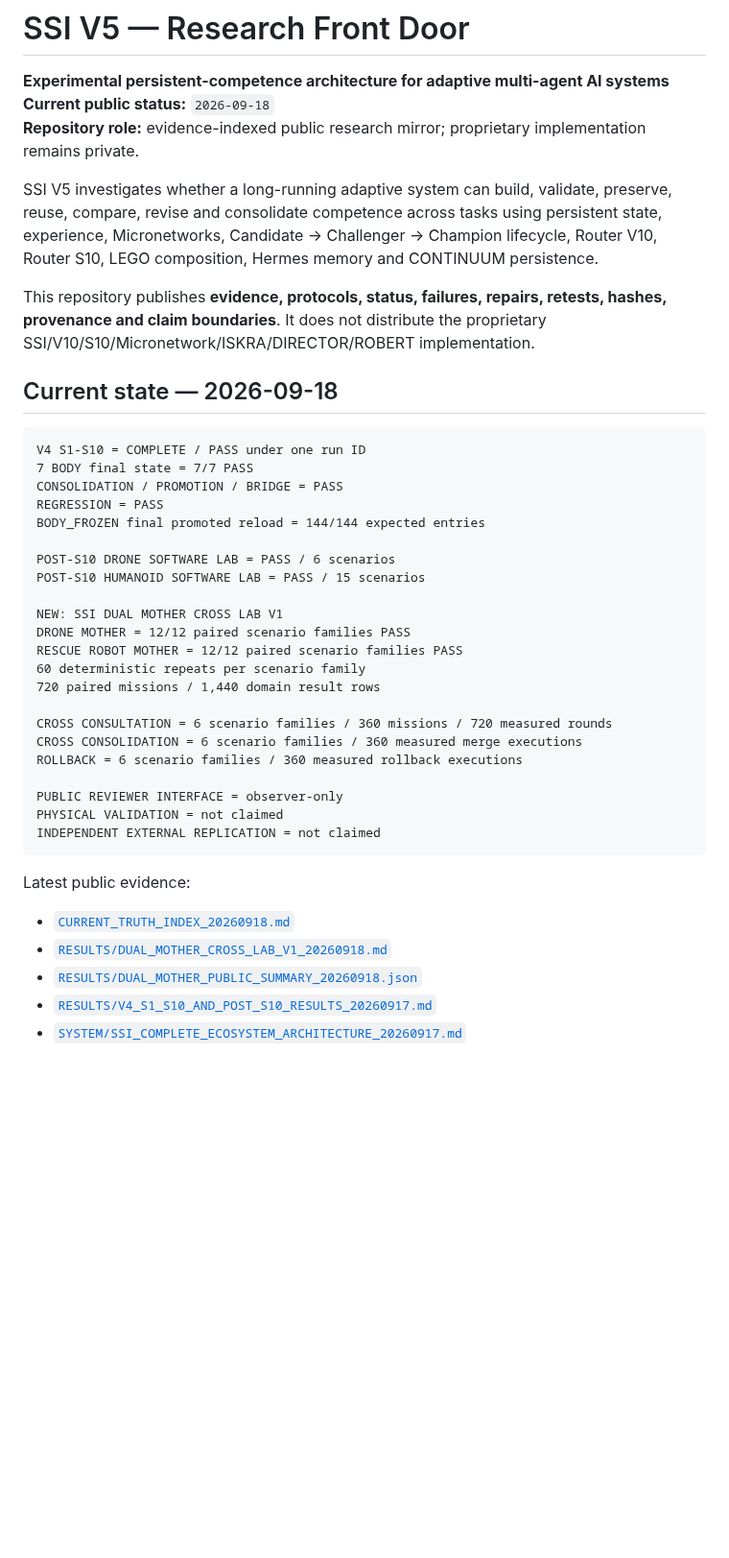
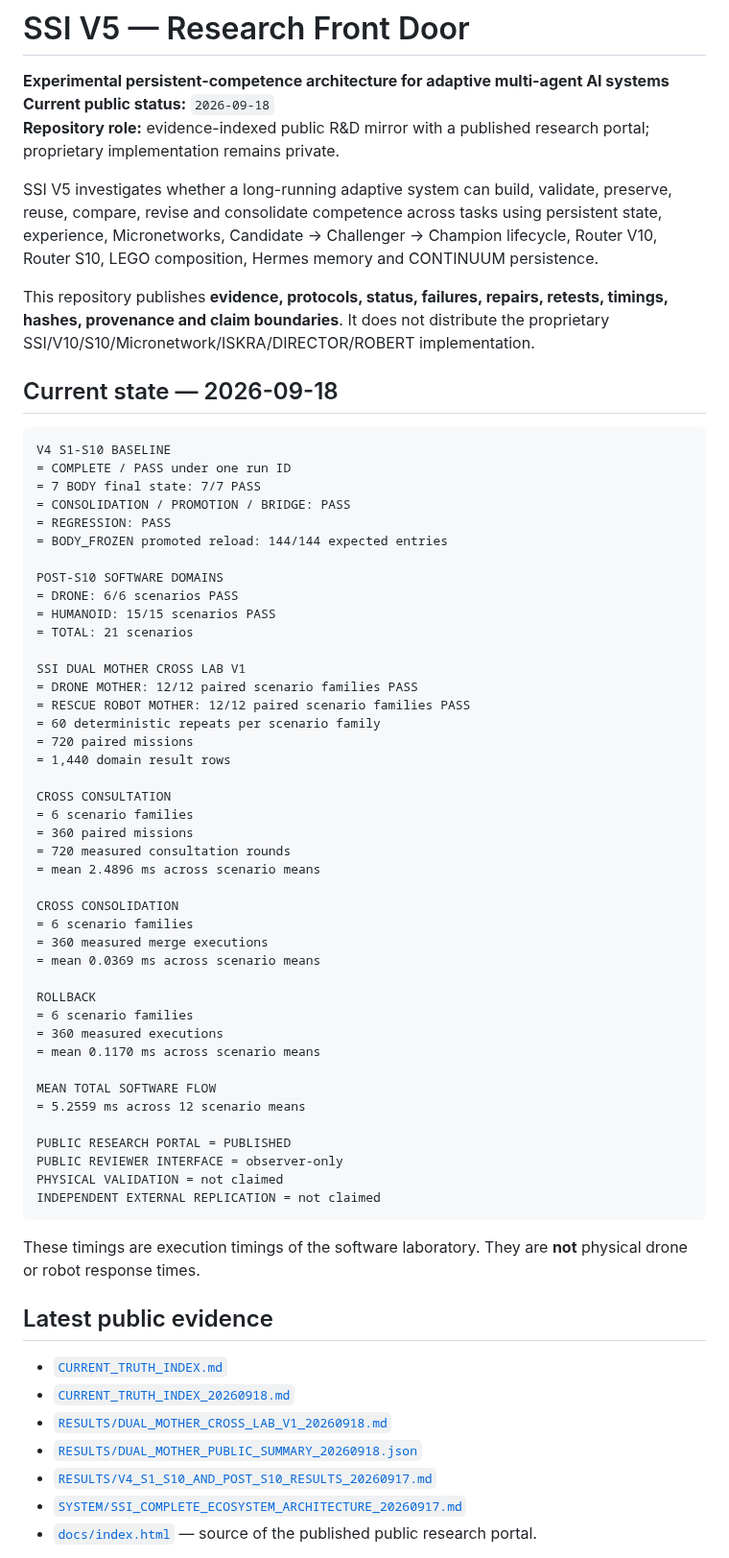
Before and after one commit to jankes72/SSI_V5, a Markdown page: README.md, the part around one of its changes. Shown at 96% size. GitHub-like rendering; blank space fills up the shorter version.

Commit message:
Sync README.md to 2026-09-18 Dual Mother milestone

````diff
--- a/README.md
+++ b/README.md
@@ -2,44 +2,68 @@
 
 **Experimental persistent-competence architecture for adaptive multi-agent AI systems**
 **Current public status:** `2026-09-18`
-**Repository role:** evidence-indexed public research mirror; proprietary implementation remains private.
+**Repository role:** evidence-indexed public R&D mirror with a published research portal; proprietary implementation remains private.
 
 SSI V5 investigates whether a long-running adaptive system can build, validate, preserve, reuse, compare, revise and consolidate competence across tasks using persistent state, experience, Micronetworks, Candidate -> Challenger -> Champion lifecycle, Router V10, Router S10, LEGO composition, Hermes memory and CONTINUUM persistence.
 
-This repository publishes **evidence, protocols, status, failures, repairs, retests, hashes, provenance and claim boundaries**. It does not distribute the proprietary SSI/V10/S10/Micronetwork/ISKRA/DIRECTOR/ROBERT implementation.
+This repository publishes **evidence, protocols, status, failures, repairs, retests, timings, hashes, provenance and claim boundaries**. It does not distribute the proprietary SSI/V10/S10/Micronetwork/ISKRA/DIRECTOR/ROBERT implementation.
 
 ## Current state — 2026-09-18
 
 ```text
-V4 S1-S10 = COMPLETE / PASS under one run ID
-7 BODY final state = 7/7 PASS
-CONSOLIDATION / PROMOTION / BRIDGE = PASS
-REGRESSION = PASS
-BODY_FROZEN final promoted reload = 144/144 expected entries
+V4 S1-S10 BASELINE
+= COMPLETE / PASS under one run ID
+= 7 BODY final state: 7/7 PASS
+= CONSOLIDATION / PROMOTION / BRIDGE: PASS
+= REGRESSION: PASS
+= BODY_FROZEN promoted reload: 144/144 expected entries
 
-POST-S10 DRONE SOFTWARE LAB = PASS / 6 scenarios
-POST-S10 HUMANOID SOFTWARE LAB = PASS / 15 scenarios
+POST-S10 SOFTWARE DOMAINS
+= DRONE: 6/6 scenarios PASS
+= HUMANOID: 15/15 scenarios PASS
+= TOTAL: 21 scenarios
 
-NEW: SSI DUAL MOTHER CROSS LAB V1
-DRONE MOTHER = 12/12 paired scenario families PASS
-RESCUE ROBOT MOTHER = 12/12 paired scenario families PASS
-60 deterministic repeats per scenario family
-720 paired missions / 1,440 domain result rows
+SSI DUAL MOTHER CROSS LAB V1
+= DRONE MOTHER: 12/12 paired scenario families PASS
+= RESCUE ROBOT MOTHER: 12/12 paired scenario families PASS
+= 60 deterministic repeats per scenario family
+= 720 paired missions
+= 1,440 domain result rows
 
-CROSS CONSULTATION = 6 scenario families / 360 missions / 720 measured rounds
-CROSS CONSOLIDATION = 6 scenario families / 360 measured merge executions
-ROLLBACK = 6 scenario families / 360 measured rollback executions
+CROSS CONSULTATION
+= 6 scenario families
+= 360 paired missions
+= 720 measured consultation rounds
+= mean 2.4896 ms across scenario means
 
+CROSS CONSOLIDATION
+= 6 scenario families
+= 360 measured merge executions
+= mean 0.0369 ms across scenario means
+
+ROLLBACK
+= 6 scenario families
+= 360 measured executions
+= mean 0.1170 ms across scenario means
+
+MEAN TOTAL SOFTWARE FLOW
+= 5.2559 ms across 12 scenario means
+
+PUBLIC RESEARCH PORTAL = PUBLISHED
 PUBLIC REVIEWER INTERFACE = observer-only
 PHYSICAL VALIDATION = not claimed
 INDEPENDENT EXTERNAL REPLICATION = not claimed
 ```
 
-Latest public evidence:
+These timings are execution timings of the software laboratory. They are **not** physical drone or robot response times.
 
+## Latest public evidence
+
+- [`CURRENT_TRUTH_INDEX.md`](CURRENT_TRUTH_INDEX.md)
 - [`CURRENT_TRUTH_INDEX_20260918.md`](CURRENT_TRUTH_INDEX_20260918.md)
 - [`RESULTS/DUAL_MOTHER_CROSS_LAB_V1_20260918.md`](RESULTS/DUAL_MOTHER_CROSS_LAB_V1_20260918.md)
 - [`RESULTS/DUAL_MOTHER_PUBLIC_SUMMARY_20260918.json`](RESULTS/DUAL_MOTHER_PUBLIC_SUMMARY_20260918.json)
 - [`RESULTS/V4_S1_S10_AND_POST_S10_RESULTS_20260917.md`](RESULTS/V4_S1_S10_AND_POST_S10_RESULTS_20260917.md)
 - [`SYSTEM/SSI_COMPLETE_ECOSYSTEM_ARCHITECTURE_20260917.md`](SYSTEM/SSI_COMPLETE_ECOSYSTEM_ARCHITECTURE_20260917.md)
+- [`docs/index.html`](docs/index.html) — source of the published public research portal.
 
````
Also changed, not shown: other parts of README.md (+54 -36 lines).
